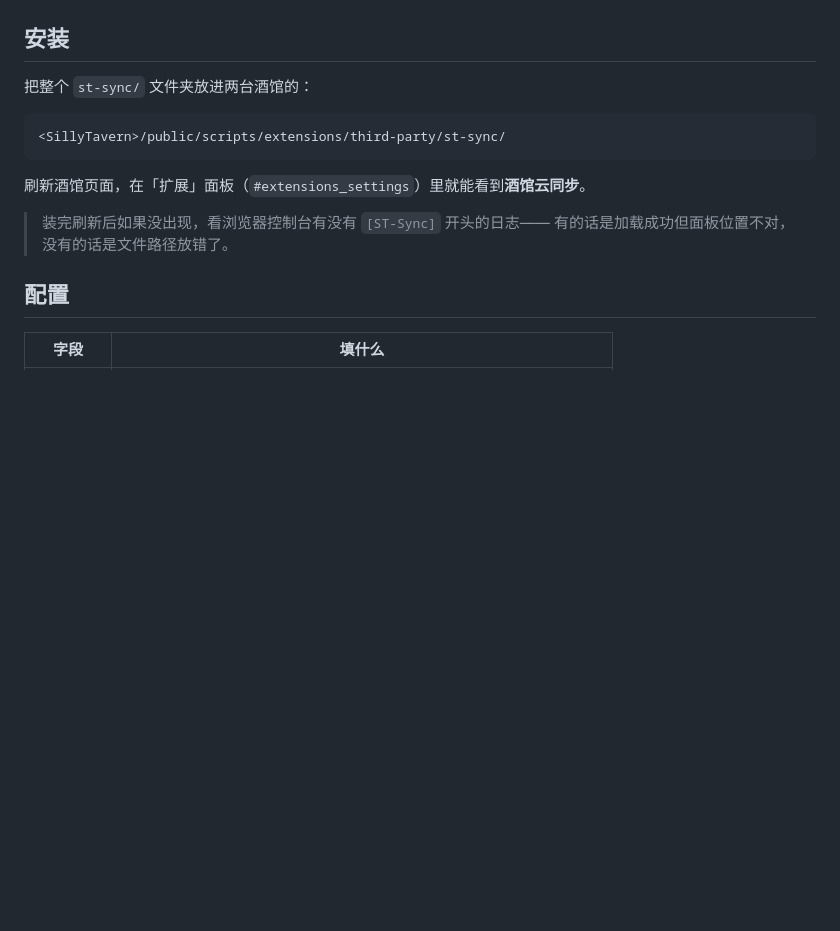
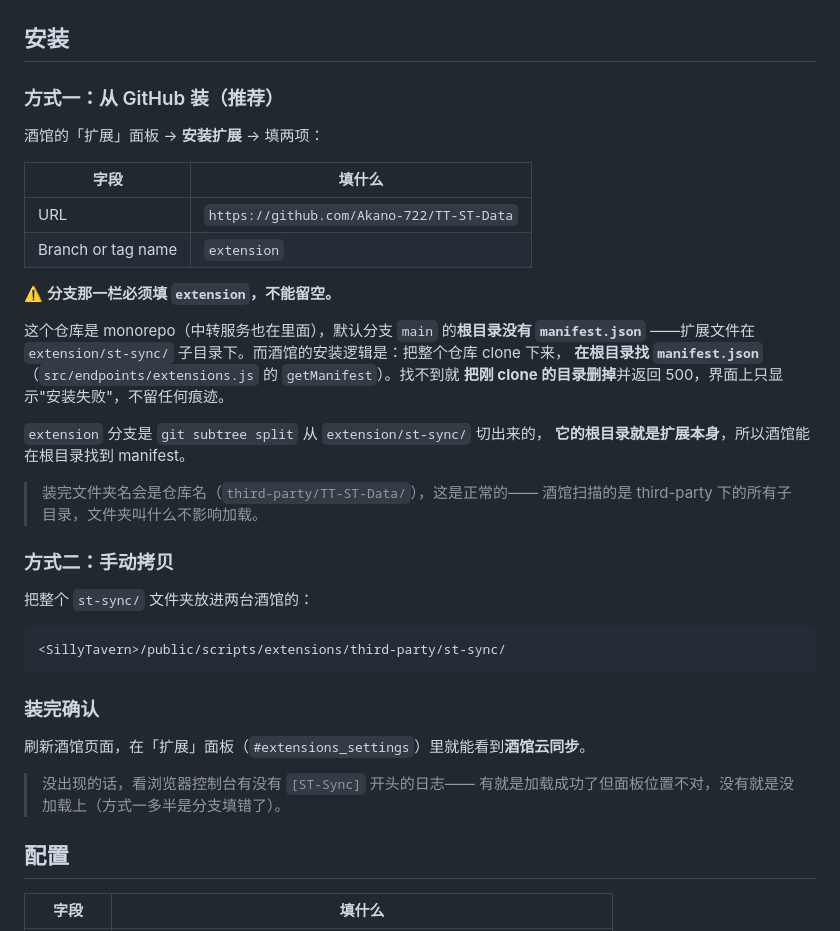
Before and after one commit to Akano-722/TT-ST-Data, a Markdown page: README.md, the part around one of its changes. GitHub-like rendering; blank space fills up the shorter version.

Commit message:
文档：说明扩展必须从 extension 分支安装
酒馆的扩展安装是"clone 整个仓库 + 在根目录找 manifest.json"
（src/endpoints/extensions.js 的 getManifest）。本仓库是 monorepo，
默认分支根目录没有 manifest，直接填仓库 URL 会失败——而且失败方式是
把 clone 出来的目录删掉后报 500，界面上只显示"安装失败"，不留痕迹。

- 根 README 第 3 步补 GitHub 安装方式：URL + Branch 填 extension
- 新增"发布扩展更新"一节：subtree split 后快进推送的完整命令，
  以及改动已推历史会导致已装扩展更新失败的原因
- 扩展 README 同步补上安装方式，并把 ../../ 相对链接换成绝对地址
  （那个分支上 README 位于根目录，相对路径会指向不存在的位置）

````diff
--- a/README.md
+++ b/README.md
@@ -10,5 +12,29 @@
 
 ## 安装
+
+### 方式一：从 GitHub 装（推荐）
+
+酒馆的「扩展」面板 → **安装扩展** → 填两项：
+
+| 字段 | 填什么 |
+|---|---|
+| URL | `https://github.com/Akano-722/TT-ST-Data` |
+| Branch or tag name | `extension` |
+
+⚠️ **分支那一栏必须填 `extension`，不能留空。**
+
+这个仓库是 monorepo（中转服务也在里面），默认分支 `main` 的**根目录没有 `manifest.json`**
+——扩展文件在 `extension/st-sync/` 子目录下。而酒馆的安装逻辑是：把整个仓库 clone 下来，
+**在根目录找 `manifest.json`**（`src/endpoints/extensions.js` 的 `getManifest`）。找不到就
+**把刚 clone 的目录删掉**并返回 500，界面上只显示"安装失败"，不留任何痕迹。
+
+`extension` 分支是 `git subtree split` 从 `extension/st-sync/` 切出来的，
+**它的根目录就是扩展本身**，所以酒馆能在根目录找到 manifest。
+
+> 装完文件夹名会是仓库名（`third-party/TT-ST-Data/`），这是正常的——
+> 酒馆扫描的是 third-party 下的所有子目录，文件夹叫什么不影响加载。
+
+### 方式二：手动拷贝
 
 把整个 `st-sync/` 文件夹放进两台酒馆的：
 
@@ -16,10 +42,12 @@
 <SillyTavern>/public/scripts/extensions/third-party/st-sync/
 ```
 
+### 装完确认
+
 刷新酒馆页面，在「扩展」面板（`#extensions_settings`）里就能看到**酒馆云同步**。
 
-> 装完刷新后如果没出现，看浏览器控制台有没有 `[ST-Sync]` 开头的日志——
-> 有的话是加载成功但面板位置不对，没有的话是文件路径放错了。
+> 没出现的话，看浏览器控制台有没有 `[ST-Sync]` 开头的日志——
+> 有就是加载成功了但面板位置不对，没有就是没加载上（方式一多半是分支填错了）。
 
 ## 配置
 
````
Also changed, not shown: other parts of README.md (+7 -4 lines).
